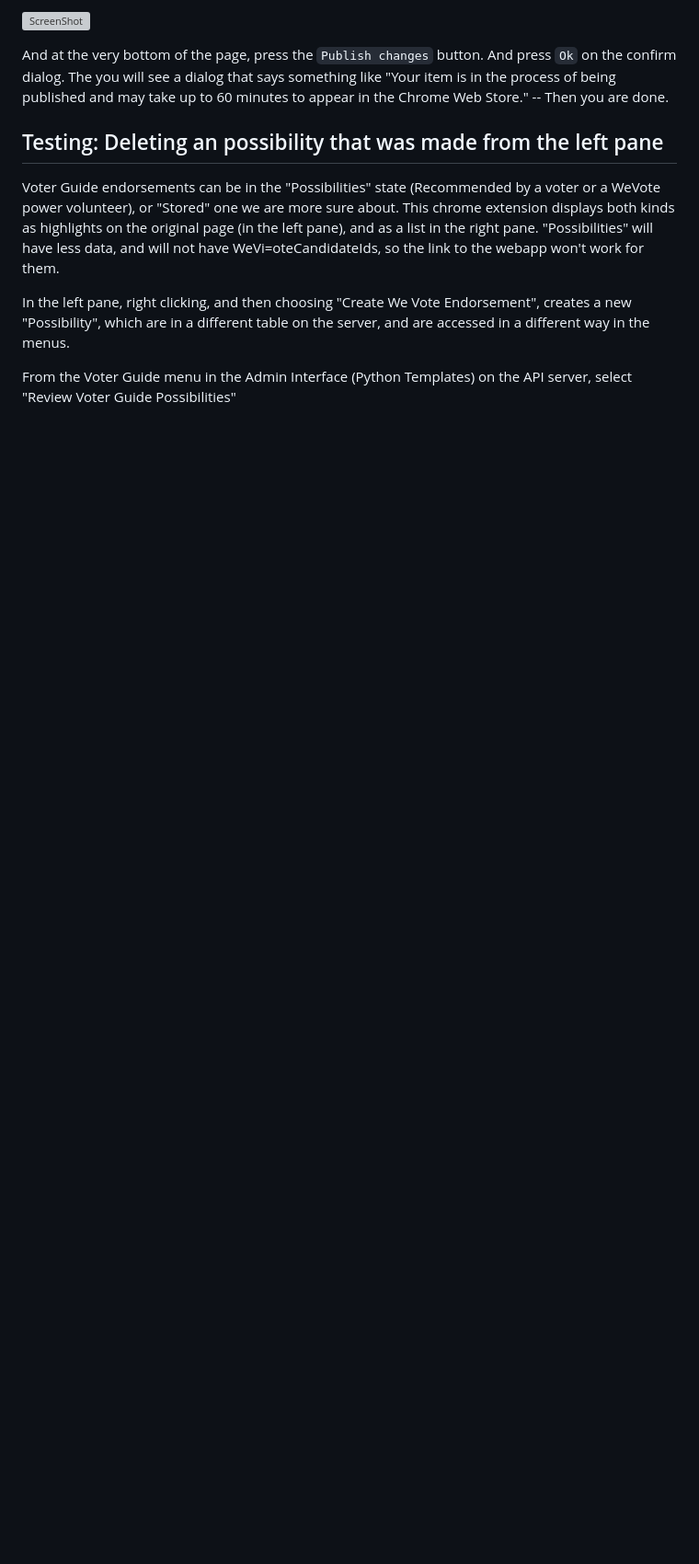
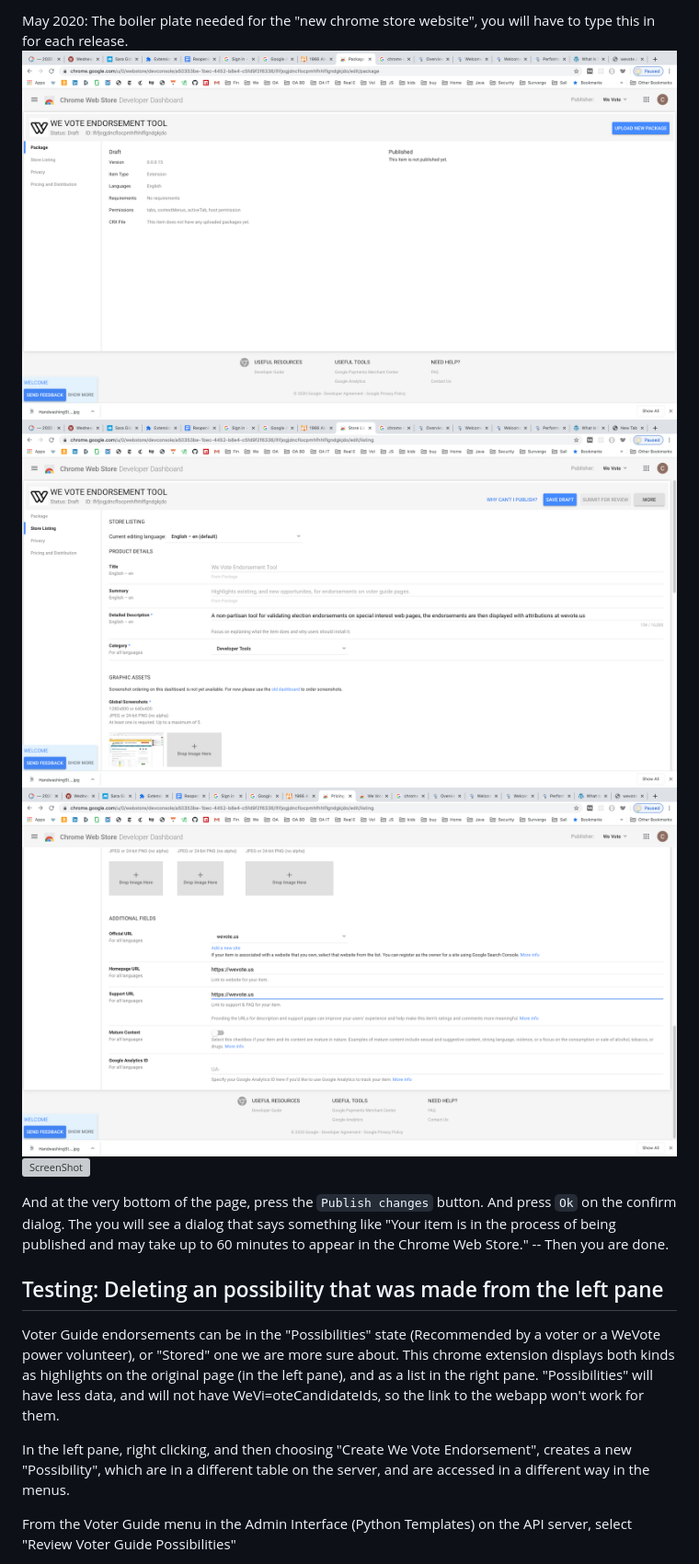
Before and after one commit to wevote/EndorsementExtension, a Markdown page: README.md, the part around the change printed below. Shown: that part at 92% size. Drawn GitHub-style; pictures changed too: docs/images/ChromeStorePackageTab.png (added), docs/images/ChromeStoreStoreListingBottomTab.png (added), docs/images/ChromeStoreStoreListingTopTab.png (added); blank space fills up the shorter version; grey boxes are pictures that could not be loaded.

```diff
--- a/README.md
+++ b/README.md
@@ -58,5 +59,9 @@ Login to the chrome developer console [https://chrome.google.com/webstore/develo
 
-![ScreenShot](docs/images/ChromeWebStoreUpload.png)
+May 2020: The boiler plate needed for the "new chrome store website", you will have to type this in for each release.
+![ScreenShot](docs/images/ChromeStorePackageTab.png)
+![ScreenShot](docs/images/ChromeStoreStoreListingTopTab.png)
+![ScreenShot](docs/images/ChromeStoreStoreListingBottomTab.png)
+![ScreenShot](ddocs/images/ChromeStorePrivacyTab.png)
 
 And at the very bottom of the page, press the `Publish changes` button.  And press `Ok` on the confirm dialog.  The you
 will see a dialog that says something like "Your item is in the process of being published and may take up to 60 minutes to appear in the Chrome Web Store." -- Then you are done.
```
Also changed, not shown: other parts of README.md (+1 -0 lines), docs/images/ChromeStorePrivacyTab.png (added), 2 other files.
